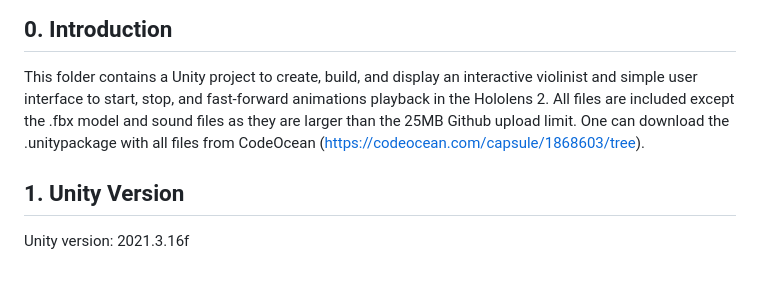
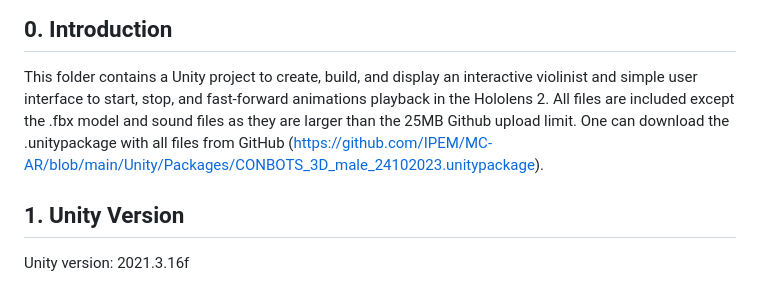
Before and after one commit to IPEM/MC-AR, a Markdown page: Unity/README.md, the part around the change. Rendered like a GitHub page.

Commit message:
minor corrections in Readme

```diff
--- a/Unity/README.md
+++ b/Unity/README.md
@@ -2,7 +2,7 @@
 
 ## 0. Introduction
 This folder contains a Unity project to create, build, and display an interactive violinist and simple user interface to start, stop, and fast-forward animations playback in the Hololens 2.
-All files are included except the .fbx model and sound files as they are larger than the 25MB Github upload limit. One can download the .unitypackage with all files from CodeOcean (https://codeocean.com/capsule/1868603/tree).
+All files are included except the .fbx model and sound files as they are larger than the 25MB Github upload limit. One can download the .unitypackage with all files from GitHub (https://github.com/IPEM/MC-AR/blob/main/Unity/Packages/CONBOTS_3D_male_24102023.unitypackage).
 
 ## 1. Unity Version
 Unity version: 2021.3.16f
```
Also changed, not shown: README.md (+1 -1 lines).
